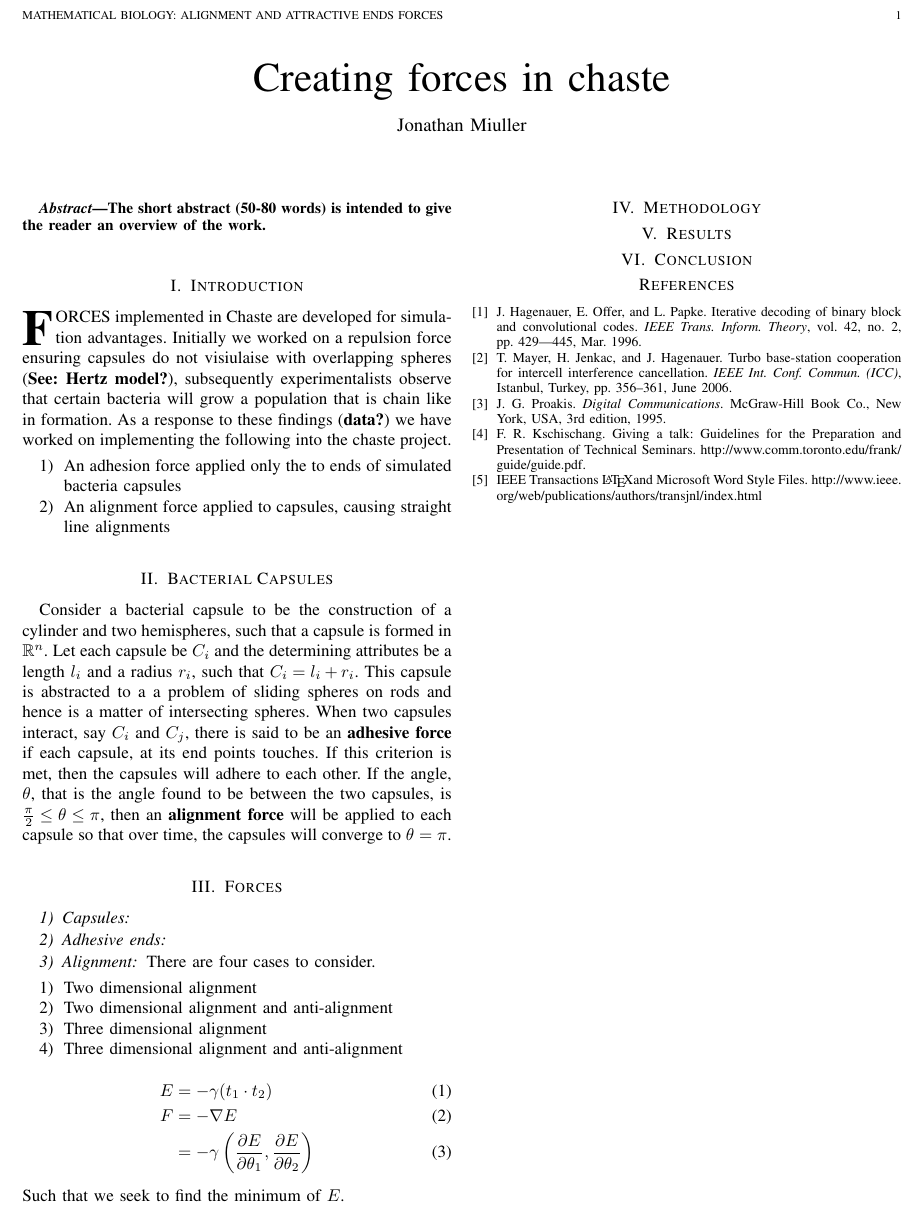
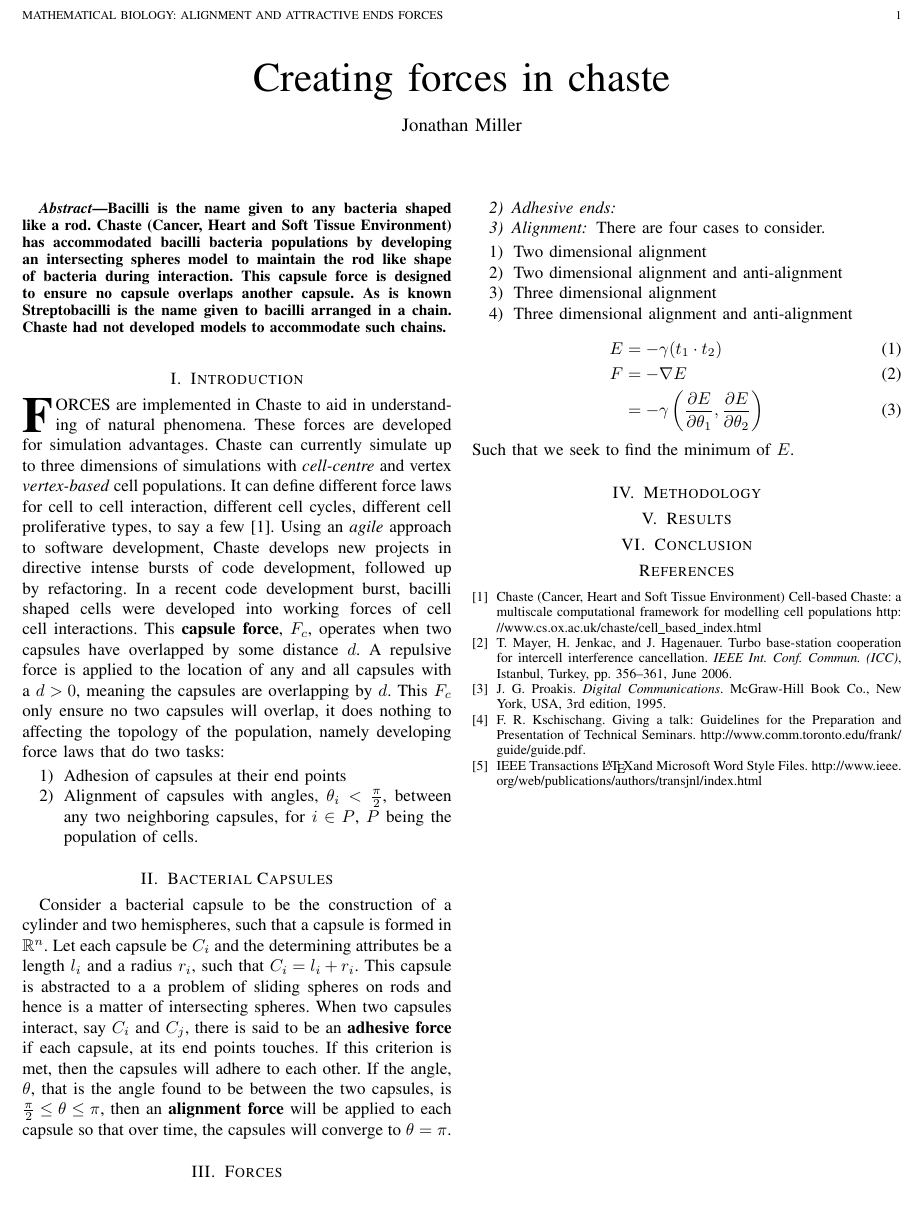
Before and after one commit to fieldofnodes/NovemberReportChasteMB, a LaTeX paper (paper.tex): part of the page, cut so that both start at the same text. Compiled offline with pdfLaTeX.

Commit message:
Added to the report.

```diff
--- a/paper.tex
+++ b/paper.tex
@@ -135,23 +135,23 @@
 
 % Define document title and author
 	\title{Creating forces in chaste}
-	\author{Jonathan Miuller
+	\author{Jonathan Miller
 	\thanks{Advisor: Dr. Phillip Murray}}
 	\markboth{Mathematical Biology: alignment and attractive ends forces}{}
 	\maketitle
 
 % Write abstract here
 \begin{abstract}
-	The short abstract (50-80 words) is intended to give the reader an overview of the work.
+	 Bacilli is the name given to any bacteria shaped like a rod. Chaste (Cancer, Heart and Soft Tissue Environment) has accommodated bacilli bacteria populations by developing an intersecting spheres model to maintain the rod like shape of bacteria during interaction. This \textbf{capsule force} is designed to ensure no capsule overlaps another capsule. As is known Streptobacilli is the name given to bacilli arranged in a chain. Chaste had not developed models to accommodate such chains.
 \end{abstract}
 
 % Each section begins with a \section{title} command
 \section{Introduction}
 	% \PARstart{}{} creates a tall first letter for this first paragraph
-	\PARstart{F}{orces} implemented in Chaste are developed for simulation advantages. Initially we worked on a repulsion force ensuring capsules do not visiulaise with overlapping spheres (\textbf{See: Hertz model?}), subsequently experimentalists observe that certain bacteria will grow a population that is chain like in formation. As a response to these findings (\textbf{data?}) we have worked on implementing the following into the chaste project.
+	\PARstart{F}{orces} are implemented in Chaste to aid in understanding of natural phenomena. These forces are developed for simulation advantages. Chaste can currently simulate up to three dimensions of simulations with \textit{cell-centre} and vertex \textit{vertex-based} cell populations. It can define different force laws for cell to cell interaction, different cell cycles, different cell proliferative types, to say a few \cite{ChasteCell}. Using an \textit{agile} approach to software development, Chaste develops new projects in directive intense bursts of code development, followed up by refactoring. In a recent code development burst, bacilli shaped cells were developed into working forces of cell cell interactions. This \textbf{capsule force}, $F_c$, operates when two capsules have overlapped by some distance $d$. A repulsive force is applied to the location of any and all capsules with a $d > 0$, meaning the capsules are overlapping by $d$. This $F_c$ only ensure no two capsules will overlap, it does nothing to affecting the topology of the population, namely developing force laws that do two tasks:
 	\begin{enumerate}
-	    \item An adhesion force applied only the to ends of simulated bacteria capsules
-	    \item An alignment force applied to capsules, causing straight line alignments
+	    \item Adhesion of capsules at their end points
+	    \item Alignment of capsules with angles, $\theta_i < \frac{\pi}{2}$, between any two neighboring capsules, for $i\in P$, $P$ being the population of cells.
 	\end{enumerate}
 
 % Main Part
@@ -182,11 +182,9 @@ Such that we seek to find the minimum of $E$.
 \begin{thebibliography}{5}
 
 	%Each item starts with a \bibitem{reference} command and the details thereafter.
-	\bibitem{HOP96} % Transaction paper
-	J.~Hagenauer, E.~Offer, and L.~Papke. Iterative decoding of binary block
-	and convolutional codes. {\em IEEE Trans. Inform. Theory},
-	vol.~42, no.~2, pp.~429–-445, Mar. 1996.
-
+	\bibitem{ChasteCell}
+	Chaste (Cancer, Heart and Soft Tissue Environment) Cell-based Chaste: a multiscale computational framework for modelling cell populations
+	\url{http://www.cs.ox.ac.uk/chaste/cell_based_index.html}
 	\bibitem{MJH06} % Conference paper
 	T.~Mayer, H.~Jenkac, and J.~Hagenauer. Turbo base-station cooperation for intercell interference cancellation. {\em IEEE Int. Conf. Commun. (ICC)}, Istanbul, Turkey, pp.~356--361, June 2006.
 
```
